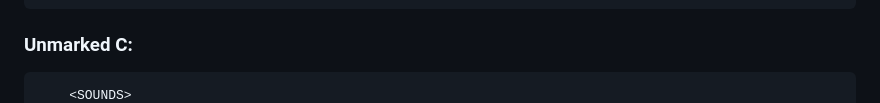
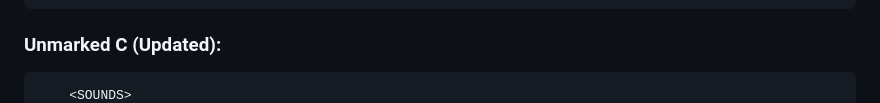
Before and after one commit to Lap76/NL-serversirens, a Markdown page: README.md, the part around one of its changes. Rendered like a GitHub page.

````diff
--- a/README.md
+++ b/README.md
@@ -149,6 +149,6 @@ Config.AudioBanks = {
 		<SrnTone4 AllowUse="true" SoundBank="dlc_serversideaudio/oiss_ssa_vehaud_bcso_old" AudioString="oiss_ssa_vehaud_bcso_old_siren_david" SoundSet="oiss_ssa_vehaud_bcso_old_soundset" />
 	</SOUNDS>
 ```
-### Unmarked C:
+### Unmarked C (Updated):
 ```
 	<SOUNDS>
````
Also changed, not shown: other parts of README.md (+5 -5 lines).
